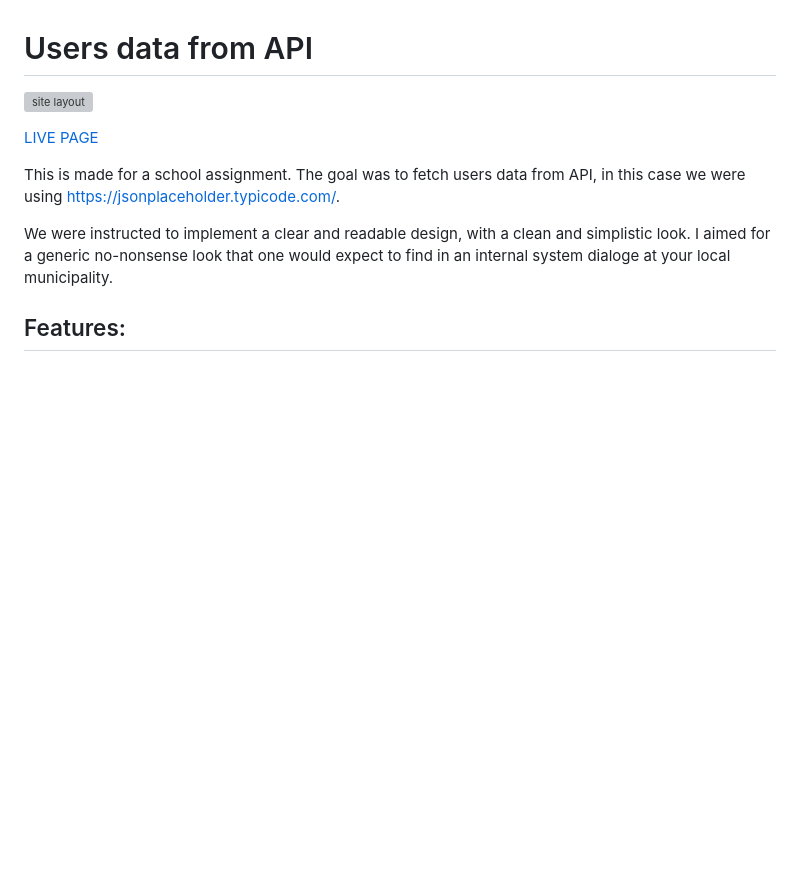
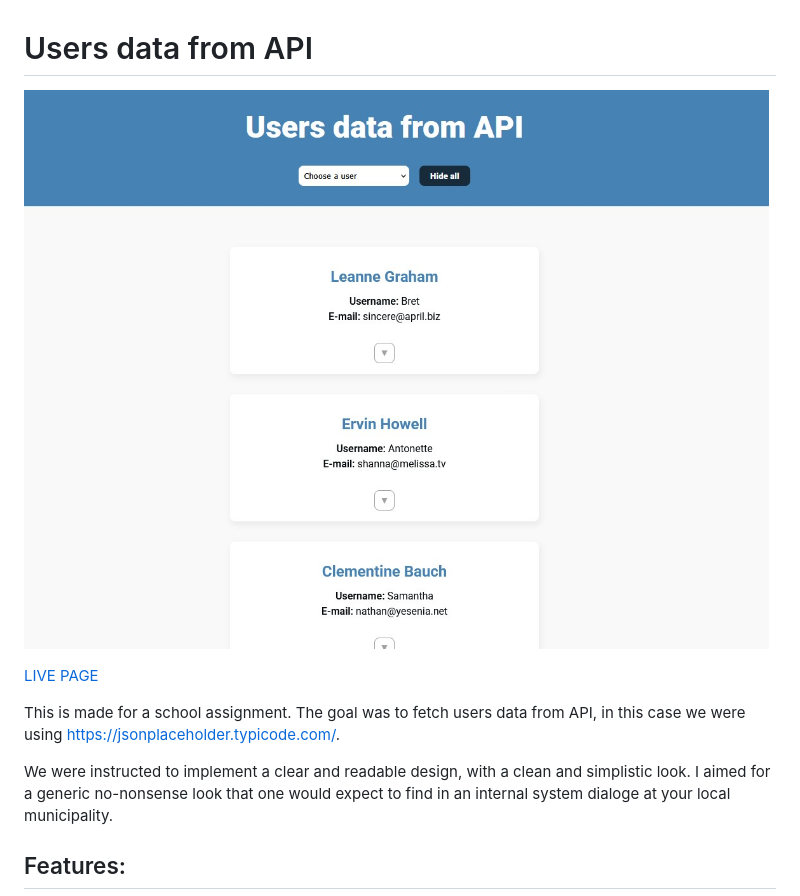
Before and after one commit to LinneaToth/usersdatafromapi, a Markdown page: README.md, the part around the change. Drawn GitHub-style; blank space fills up the shorter version; grey boxes are pictures that could not be loaded.

```diff
--- a/README.md
+++ b/README.md
@@ -1,6 +1,6 @@
 # Users data from API
 
-![site layout](https://github.com/LinneaToth/usersdatafromapi/blob/main/img/preview.jpg)
+![site layout](https://github.com/LinneaToth/usersdatafromapi/blob/main/preview.jpg)
 
 [LIVE PAGE](https://linneatoth.github.io/usersdatafromapi/)
 
```
